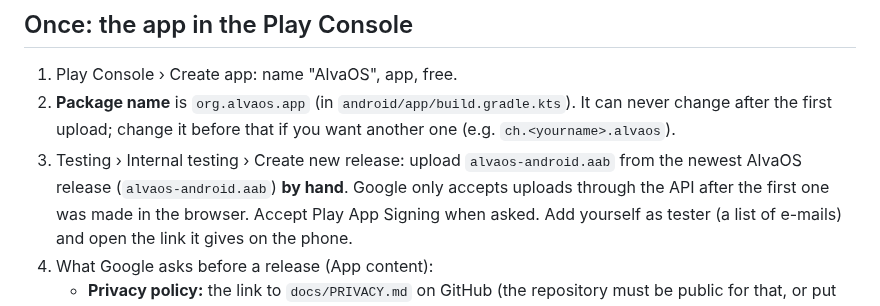
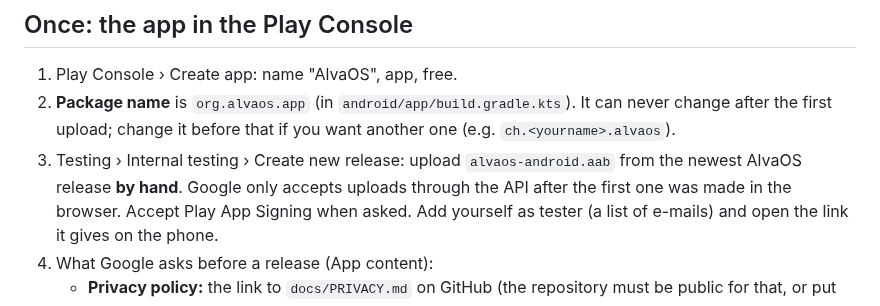
Before and after one commit to SnowTimSwiss/AlvaOS, a Markdown page: docs/ANDROID.md, the part around the change. GitHub-like rendering.

Commit message:
Docs: Play's first upload, said once

```diff
--- a/docs/ANDROID.md
+++ b/docs/ANDROID.md
@@ -65,7 +65,7 @@ last one and keeps the sign-in.
    It can never change after the first upload; change it before that if you
    want another one (e.g. `ch.<yourname>.alvaos`).
 3. Testing › Internal testing › Create new release: upload `alvaos-android.aab` from
-   the newest AlvaOS release (`alvaos-android.aab`) **by hand**. Google only accepts uploads
+   the newest AlvaOS release **by hand**. Google only accepts uploads
    through the API after the first one was made in the browser. Accept Play
    App Signing when asked. Add yourself as tester (a list of e-mails) and
    open the link it gives on the phone.
```
